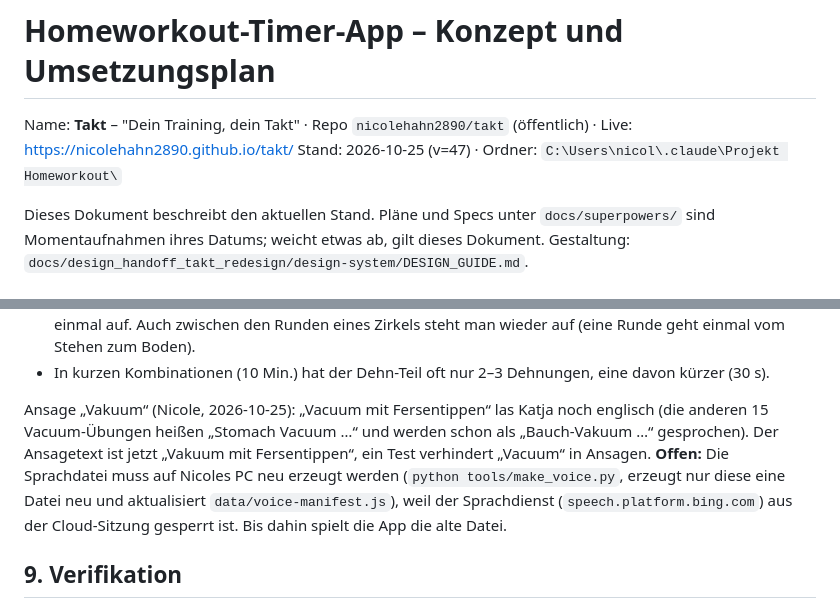
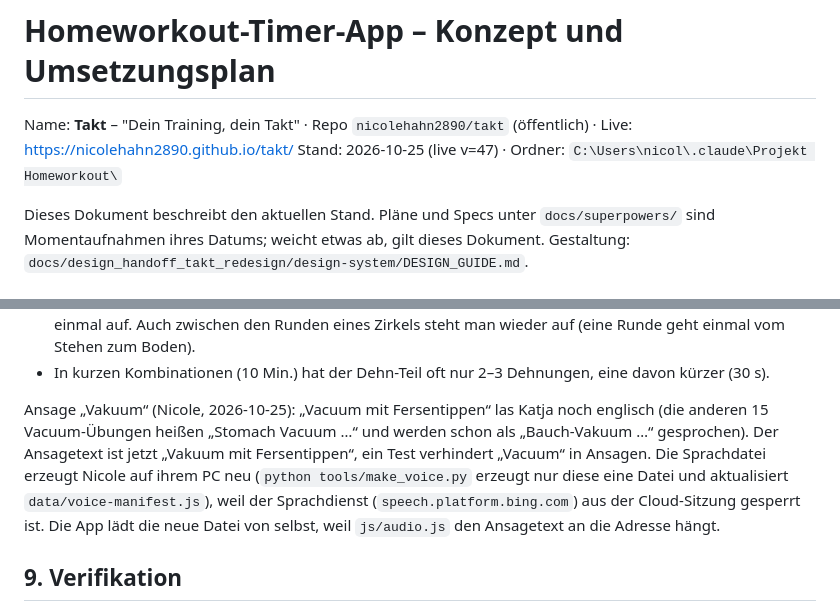
Before and after one commit to nicolehahn2890/takt, a Markdown page: docs/KONZEPT.md, 2 parts joined by grey strips. Rendered like a GitHub page.

Commit message:
Konzept: v=47 live, Hinweis zur Sprachdatei
Co-Authored-By: Claude Opus 5.5 <noreply@anthropic.com>
Claude-Session: https://claude.ai/code/session_01Eshe485j8pAe5pSgxgqWfE

```diff
--- a/docs/KONZEPT.md
+++ b/docs/KONZEPT.md
@@ -1,7 +1,7 @@
 # Homeworkout-Timer-App – Konzept und Umsetzungsplan
 
 Name: **Takt** – "Dein Training, dein Takt" · Repo `nicolehahn2890/takt` (öffentlich) · Live: https://nicolehahn2890.github.io/takt/
-Stand: 2026-10-25 (v=47) · Ordner: `C:\Users\nicol\.claude\Projekt Homeworkout\`
+Stand: 2026-10-25 (live v=47) · Ordner: `C:\Users\nicol\.claude\Projekt Homeworkout\`
 
 Dieses Dokument beschreibt den aktuellen Stand. Pläne und Specs unter `docs/superpowers/` sind Momentaufnahmen ihres Datums; weicht etwas ab, gilt dieses Dokument. Gestaltung: `docs/design_handoff_takt_redesign/design-system/DESIGN_GUIDE.md`.
 
@@ -426,7 +426,7 @@ Zurückgestellt:
 - Bei Kombinationen läuft jeder Teil für sich vom Stehen zum Liegen, zwischen Zirkel und Dehnen steht man einmal auf. Auch zwischen den Runden eines Zirkels steht man wieder auf (eine Runde geht einmal vom Stehen zum Boden).
 - In kurzen Kombinationen (10 Min.) hat der Dehn-Teil oft nur 2–3 Dehnungen, eine davon kürzer (30 s).
 
-Ansage „Vakuum“ (Nicole, 2026-10-25): „Vacuum mit Fersentippen“ las Katja noch englisch (die anderen 15 Vacuum-Übungen heißen „Stomach Vacuum …“ und werden schon als „Bauch-Vakuum …“ gesprochen). Der Ansagetext ist jetzt „Vakuum mit Fersentippen“, ein Test verhindert „Vacuum“ in Ansagen. **Offen:** Die Sprachdatei muss auf Nicoles PC neu erzeugt werden (`python tools/make_voice.py`, erzeugt nur diese eine Datei neu und aktualisiert `data/voice-manifest.js`), weil der Sprachdienst (`speech.platform.bing.com`) aus der Cloud-Sitzung gesperrt ist. Bis dahin spielt die App die alte Datei.
+Ansage „Vakuum“ (Nicole, 2026-10-25): „Vacuum mit Fersentippen“ las Katja noch englisch (die anderen 15 Vacuum-Übungen heißen „Stomach Vacuum …“ und werden schon als „Bauch-Vakuum …“ gesprochen). Der Ansagetext ist jetzt „Vakuum mit Fersentippen“, ein Test verhindert „Vacuum“ in Ansagen. Die Sprachdatei erzeugt Nicole auf ihrem PC neu (`python tools/make_voice.py` erzeugt nur diese eine Datei und aktualisiert `data/voice-manifest.js`), weil der Sprachdienst (`speech.platform.bing.com`) aus der Cloud-Sitzung gesperrt ist. Die App lädt die neue Datei von selbst, weil `js/audio.js` den Ansagetext an die Adresse hängt.
 
 ## 9. Verifikation
 
```
